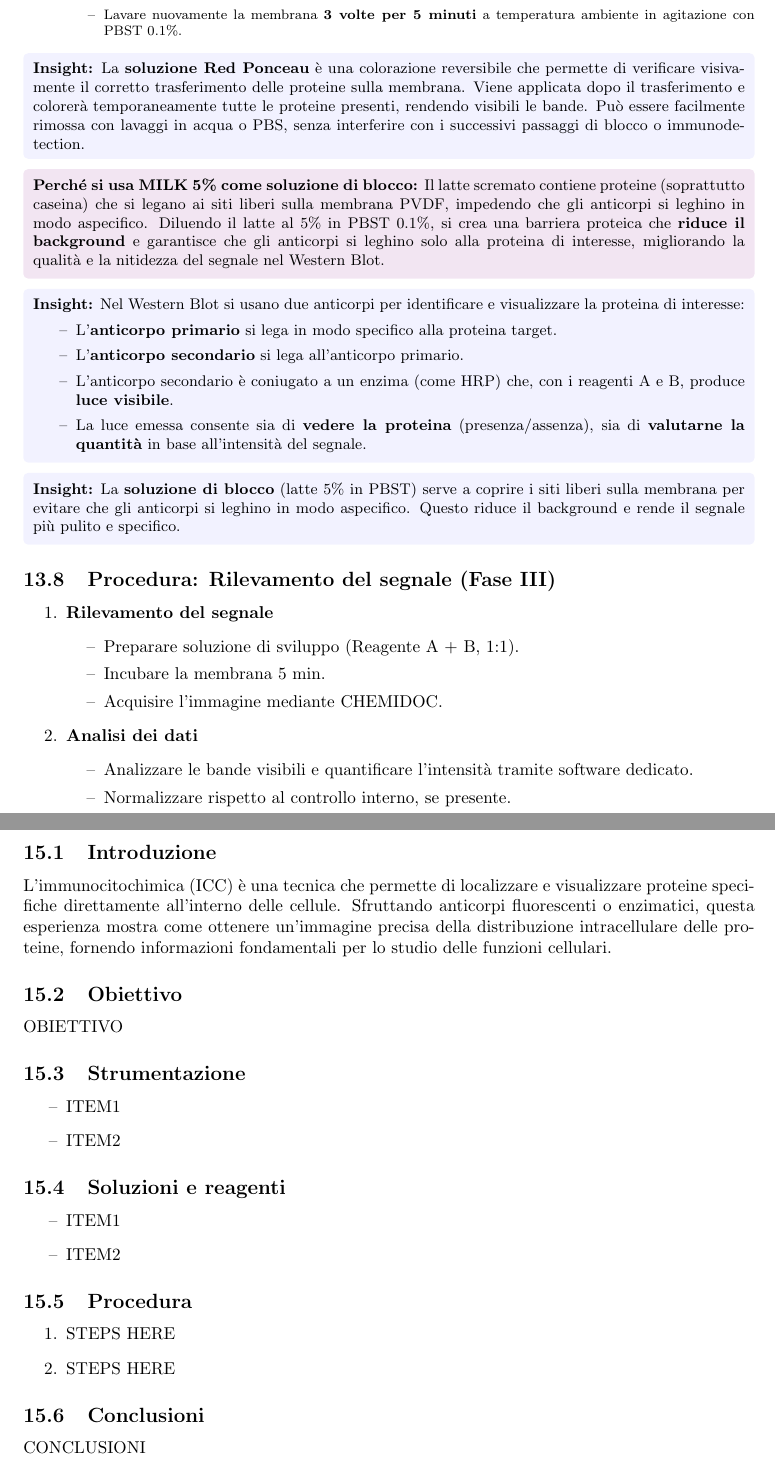
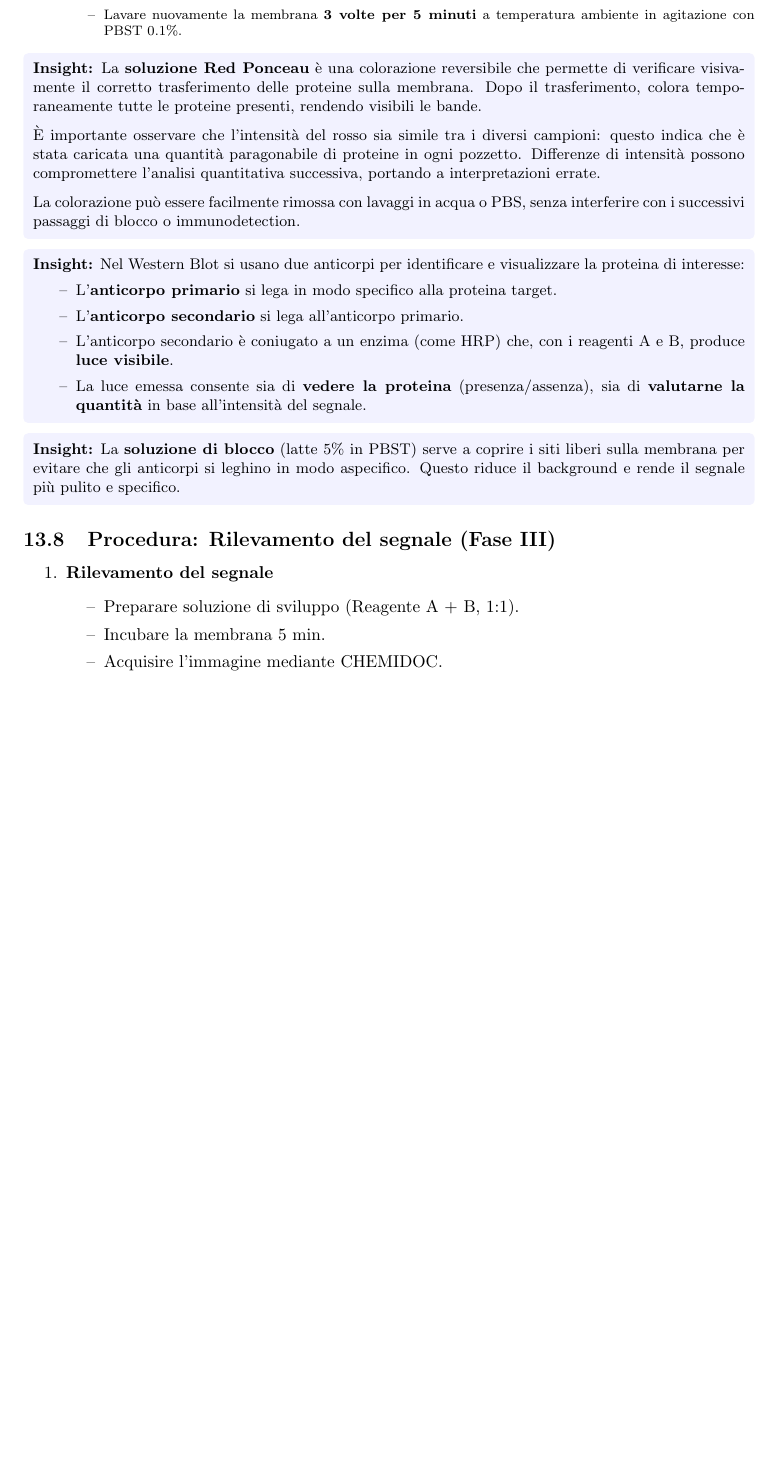
Before and after one commit to SketchyLogic/RelazioniEsperienzeRepository, a LaTeX document (main.tex, which reads chapters/13.Elettroforesi SDS-PAGE e Western Blot.tex, chapters/15.Immunocitochimica.tex): two parts of pages 39 and 42 of 42 before the commit and part of page 39 of 41 after it, the two joined at a grey line, cut so that both start at the same text, the shorter picture padded with empty space. Compiled offline with pdfLaTeX.

Commit message:
feat: finalizzazione

```diff
--- a/chapters/13.Elettroforesi SDS-PAGE e Western Blot.tex
+++ b/chapters/13.Elettroforesi SDS-PAGE e Western Blot.tex
@@ -210,18 +222,18 @@ L’esperimento si articola in tre fasi principali, ciascuna con un ruolo specif
   \end{itemize}
 \end{enumerate}
 
-    \begin{insightBox}
-	\textbf{Insight:} La \textbf{soluzione Red Ponceau} è una colorazione reversibile che permette di verificare visivamente il corretto trasferimento delle proteine sulla membrana.
-	Viene applicata dopo il trasferimento e colorerà temporaneamente tutte le proteine presenti, rendendo visibili le bande.
-	Può essere facilmente rimossa con lavaggi in acqua o PBS, senza interferire con i successivi passaggi di blocco o immunodetection.
+\begin{insightBox}
+    \textbf{Insight:}
+    La \textbf{soluzione Red Ponceau} è una colorazione reversibile che permette di verificare visivamente il corretto trasferimento delle proteine sulla membrana.
+    Dopo il trasferimento, colora temporaneamente tutte le proteine presenti, rendendo visibili le bande.
+
+    \medskip
+    È importante osservare che l’intensità del rosso sia simile tra i diversi campioni:
+    questo indica che è stata caricata una quantità paragonabile di proteine in ogni pozzetto. Differenze di intensità possono compromettere l’analisi quantitativa successiva, portando a interpretazioni errate.
+
+    \medskip
+    La colorazione può essere facilmente rimossa con lavaggi in acqua o PBS, senza interferire con i successivi passaggi di blocco o immunodetection.
 \end{insightBox}
-
-\begin{percheBox}
-	\textbf{Perché si usa MILK 5\% come soluzione di blocco:}
-	Il latte scremato contiene proteine (soprattutto caseina) che si legano ai siti liberi sulla membrana PVDF, impedendo che gli anticorpi si leghino in modo aspecifico.
-	Diluendo il latte al 5\% in PBST 0.1\%, si crea una barriera proteica che \textbf{riduce il background} e garantisce che gli anticorpi si leghino solo alla proteina di interesse, migliorando la qualità e la nitidezza del segnale nel Western Blot.
-\end{percheBox}
-
 \begin{insightBox}
 	\textbf{Insight:} Nel Western Blot si usano due anticorpi per identificare e visualizzare la proteina di interesse:
 	\begin{itemize}
@@ -247,11 +259,5 @@ L’esperimento si articola in tre fasi principali, ciascuna con un ruolo specif
       \item Incubare la membrana 5 min.
       \item Acquisire l'immagine mediante CHEMIDOC.
     \end{itemize}
-
-  \item \textbf{Analisi dei dati}
-    \begin{itemize}
-      \item Analizzare le bande visibili e quantificare l’intensità tramite software dedicato.
-      \item Normalizzare rispetto al controllo interno, se presente.
-    \end{itemize}
 \end{enumerate}
 \newpage
--- a/chapters/15.Immunocitochimica.tex
+++ /dev/null
@@ -1,30 +0,0 @@
-\section {ICC (Immunocitochimica)}
-
-\subsection{Introduzione}
-L’immunocitochimica (ICC) è una tecnica che permette di localizzare e visualizzare proteine specifiche direttamente all’interno delle cellule. Sfruttando anticorpi fluorescenti o enzimatici, questa esperienza mostra come ottenere un’immagine precisa della distribuzione intracellulare delle proteine, fornendo informazioni fondamentali per lo studio delle funzioni cellulari.
-
-\subsection{Obiettivo}
-OBIETTIVO
-
-\subsection{Strumentazione}
-\begin{itemize}
-  \item ITEM1
-  \item ITEM2
-\end{itemize}
-
-\subsection{Soluzioni e reagenti}
-\begin{itemize}
-  \item ITEM1
-  \item ITEM2
-\end{itemize}
-
-\subsection{Procedura}
-\begin{enumerate}
-  \item STEPS HERE
-  \item STEPS HERE
-\end{enumerate}
-
-\subsection{Conclusioni}
-
-CONCLUSIONI
-\newpage
```
Also changed, not shown: chapters/intestazione.tex (+2 -3 lines), main.tex (+0 -1 lines), main.pdf, chapters/13.Elettroforesi SDS-PAGE e Western Blot.tex (14 more changed lines), 7 other files.
